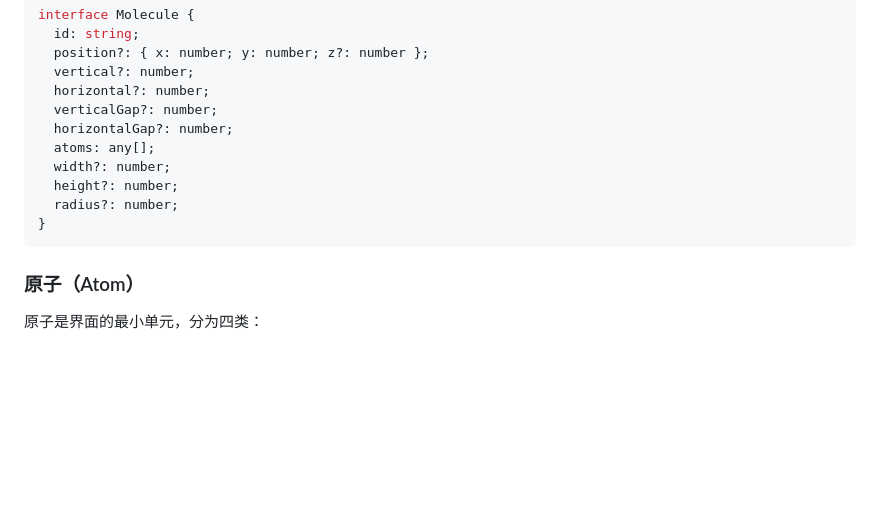
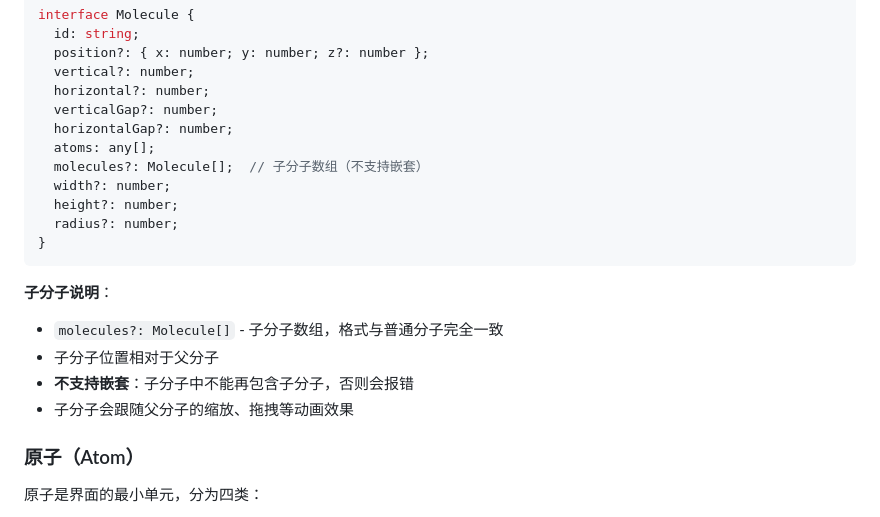
Before and after one commit to LYSteven-16/atom-engine, a Markdown page: README.md, the part around the change. Drawn GitHub-style; blank space fills up the shorter version.

````diff
--- a/README.md
+++ b/README.md
@@ -193,11 +193,18 @@ interface Molecule {
   verticalGap?: number;
   horizontalGap?: number;
   atoms: any[];
+  molecules?: Molecule[];  // 子分子数组（不支持嵌套）
   width?: number;
   height?: number;
   radius?: number;
 }
 ```
+
+**子分子说明**：
+- `molecules?: Molecule[]` - 子分子数组，格式与普通分子完全一致
+- 子分子位置相对于父分子
+- **不支持嵌套**：子分子中不能再包含子分子，否则会报错
+- 子分子会跟随父分子的缩放、拖拽等动画效果
 
 ### 原子（Atom）
 
````
Also changed, not shown: ARCHITECTURE.md (+7 -0 lines).
